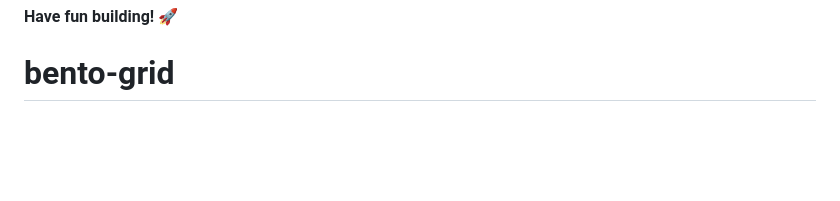
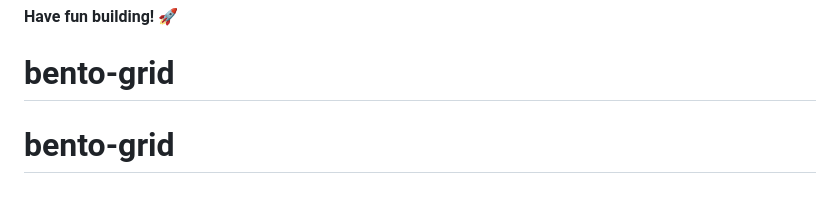
Before and after one commit to srv-creator/bento-grid, a Markdown page: README.md, the part around the change. Rendered like a GitHub page; blank space fills up the shorter version.

```diff
--- a/README.md
+++ b/README.md
@@ -107,3 +107,4 @@ This challenge is completely free. Please share it with anyone who will find it
 
 **Have fun building!** 🚀
 # bento-grid
+# bento-grid
```
